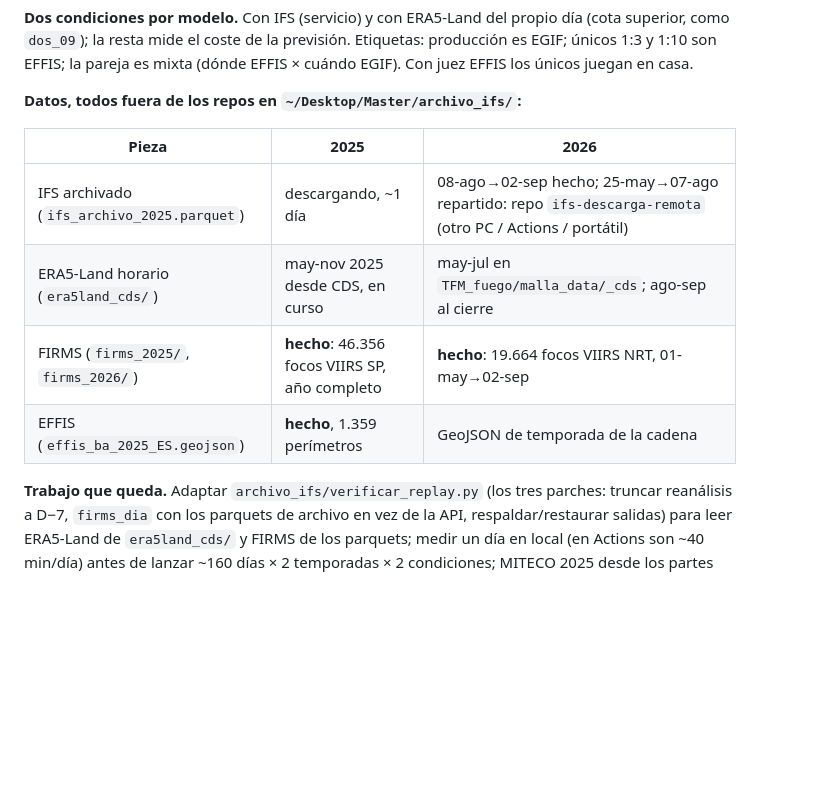
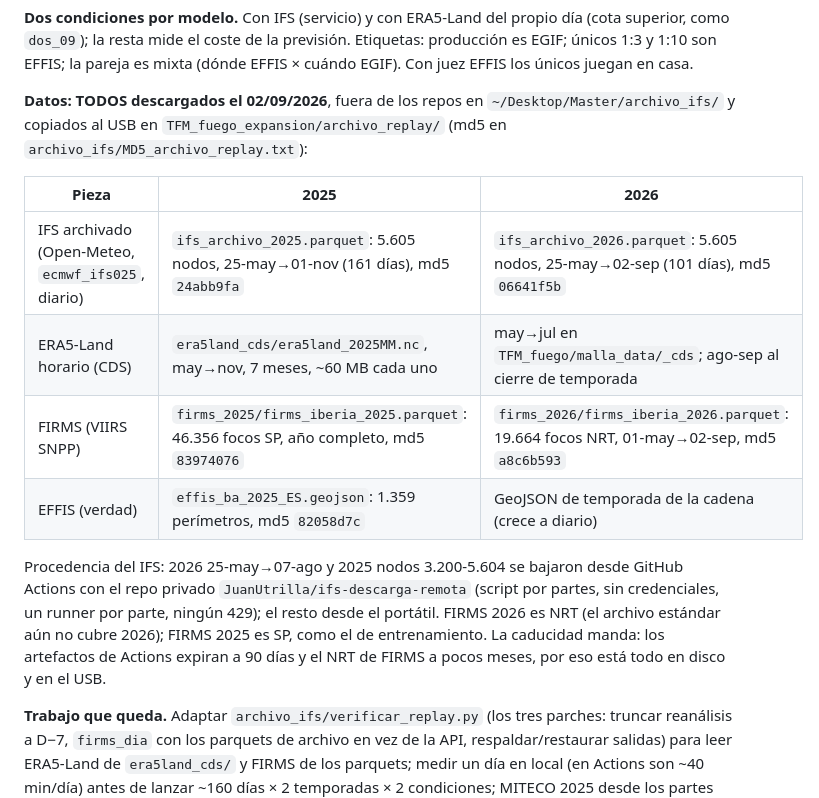
Before and after one commit to JuanUtrilla/tfm-riesgo-incendios, a Markdown page: docs/PENDIENTE.md, the part around the change. Rendered like a GitHub page; blank space fills up the shorter version.

Commit message:
PENDIENTE: todos los datos del replay 2025/2026 descargados, con md5 y procedencia

```diff
--- a/docs/PENDIENTE.md
+++ b/docs/PENDIENTE.md
@@ -303,14 +303,24 @@ día (cota superior, como `dos_09`); la resta mide el coste de la previsión.
 Etiquetas: producción es EGIF; únicos 1:3 y 1:10 son EFFIS; la pareja es
 mixta (dónde EFFIS × cuándo EGIF). Con juez EFFIS los únicos juegan en casa.
 
-**Datos, todos fuera de los repos en `~/Desktop/Master/archivo_ifs/`:**
+**Datos: TODOS descargados el 02/09/2026**, fuera de los repos en
+`~/Desktop/Master/archivo_ifs/` y copiados al USB en
+`TFM_fuego_expansion/archivo_replay/` (md5 en `archivo_ifs/MD5_archivo_replay.txt`):
 
 | Pieza | 2025 | 2026 |
 |---|---|---|
-| IFS archivado (`ifs_archivo_2025.parquet`) | descargando, ~1 día | 08-ago→02-sep hecho; 25-may→07-ago repartido: repo `ifs-descarga-remota` (otro PC / Actions / portátil) |
-| ERA5-Land horario (`era5land_cds/`) | may-nov 2025 desde CDS, en curso | may-jul en `TFM_fuego/malla_data/_cds`; ago-sep al cierre |
-| FIRMS (`firms_2025/`, `firms_2026/`) | **hecho**: 46.356 focos VIIRS SP, año completo | **hecho**: 19.664 focos VIIRS NRT, 01-may→02-sep |
-| EFFIS (`effis_ba_2025_ES.geojson`) | **hecho**, 1.359 perímetros | GeoJSON de temporada de la cadena |
+| IFS archivado (Open-Meteo, `ecmwf_ifs025`, diario) | `ifs_archivo_2025.parquet`: 5.605 nodos, 25-may→01-nov (161 días), md5 `24abb9fa` | `ifs_archivo_2026.parquet`: 5.605 nodos, 25-may→02-sep (101 días), md5 `06641f5b` |
+| ERA5-Land horario (CDS) | `era5land_cds/era5land_2025MM.nc`, may→nov, 7 meses, ~60 MB cada uno | may→jul en `TFM_fuego/malla_data/_cds`; ago-sep al cierre de temporada |
+| FIRMS (VIIRS SNPP) | `firms_2025/firms_iberia_2025.parquet`: 46.356 focos SP, año completo, md5 `83974076` | `firms_2026/firms_iberia_2026.parquet`: 19.664 focos NRT, 01-may→02-sep, md5 `a8c6b593` |
+| EFFIS (verdad) | `effis_ba_2025_ES.geojson`: 1.359 perímetros, md5 `82058d7c` | GeoJSON de temporada de la cadena (crece a diario) |
+
+Procedencia del IFS: 2026 25-may→07-ago y 2025 nodos 3.200-5.604 se bajaron
+desde GitHub Actions con el repo privado `JuanUtrilla/ifs-descarga-remota`
+(script por partes, sin credenciales, un runner por parte, ningún 429); el
+resto desde el portátil. FIRMS 2026 es NRT (el archivo estándar aún no cubre
+2026); FIRMS 2025 es SP, como el de entrenamiento. La caducidad manda: los
+artefactos de Actions expiran a 90 días y el NRT de FIRMS a pocos meses, por
+eso está todo en disco y en el USB.
 
 **Trabajo que queda.** Adaptar `archivo_ifs/verificar_replay.py` (los tres
 parches: truncar reanálisis a D−7, `firms_dia` con los parquets de archivo en
```
